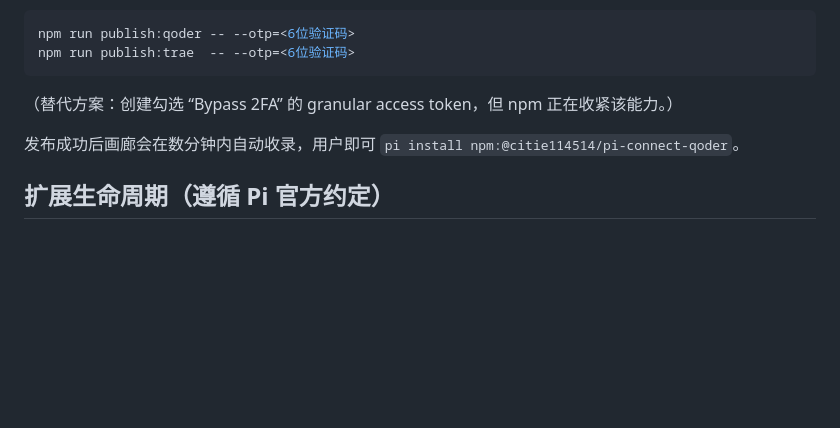
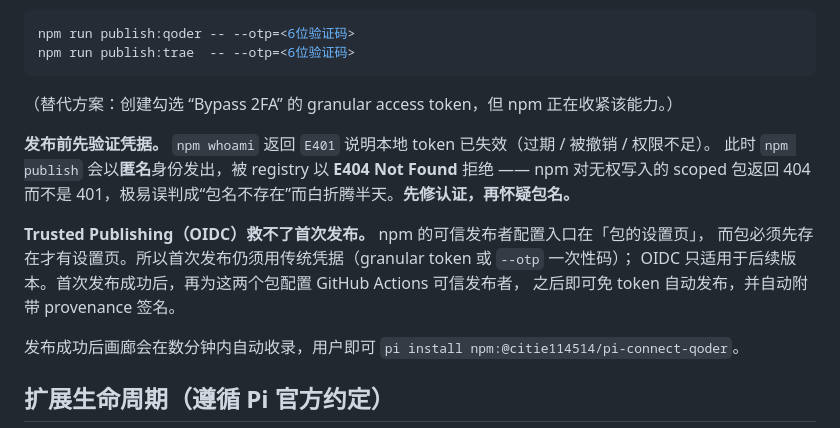
Before and after one commit to citie114514/pi-connect, a Markdown page: README.md, the part around the change. Rendered like a GitHub page; blank space fills up the shorter version.

Commit message:
docs(发布): 补充 npm 认证排错与首次发布凭据约束说明
- 记录 npm whoami 返回 E401 时 publish 会以匿名身份发出、被 registry 以 E404 拒绝的误导现象
- 说明 npm Trusted Publishing(OIDC) 要求包先存在，无法用于首次发布

```diff
--- a/README.md
+++ b/README.md
@@ -117,6 +117,15 @@ npm run publish:trae  -- --otp=<6位验证码>
 
 （替代方案：创建勾选 “Bypass 2FA” 的 granular access token，但 npm 正在收紧该能力。）
 
+**发布前先验证凭据。** `npm whoami` 返回 `E401` 说明本地 token 已失效（过期 / 被撤销 / 权限不足）。
+此时 `npm publish` 会以**匿名**身份发出，被 registry 以 **E404 Not Found** 拒绝 —— npm 对无权写入的
+scoped 包返回 404 而不是 401，极易误判成“包名不存在”而白折腾半天。**先修认证，再怀疑包名。**
+
+**Trusted Publishing（OIDC）救不了首次发布。** npm 的可信发布者配置入口在「包的设置页」，
+而包必须先存在才有设置页。所以首次发布仍须用传统凭据（granular token 或 `--otp` 一次性码）；
+OIDC 只适用于后续版本。首次发布成功后，再为这两个包配置 GitHub Actions 可信发布者，
+之后即可免 token 自动发布，并自动附带 provenance 签名。
+
 发布成功后画廊会在数分钟内自动收录，用户即可 `pi install npm:@citie114514/pi-connect-qoder`。
 
 
```
